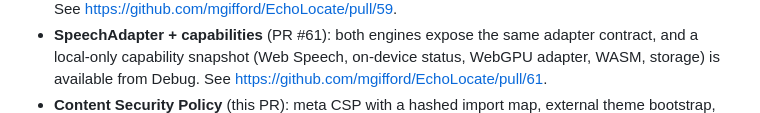
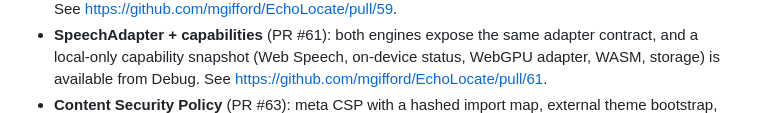
Before and after one commit to mgifford/EchoLocate, a Markdown page: TODO.md, the part around one of its changes. GitHub-like rendering.

```diff
--- a/TODO.md
+++ b/TODO.md
@@ -40,5 +40,5 @@ Related material:
   adapter contract, and a local-only capability snapshot (Web Speech,
   on-device status, WebGPU adapter, WASM, storage) is available from Debug.
   See <https://github.com/mgifford/EchoLocate/pull/61>.
-- **Content Security Policy** (this PR): meta CSP with a hashed import map,
+- **Content Security Policy** (PR #63): meta CSP with a hashed import map,
   external theme bootstrap, no eval/inline scripts, local-only connect-src,
```
Also changed, not shown: other parts of TODO.md (+1 -1 lines).
